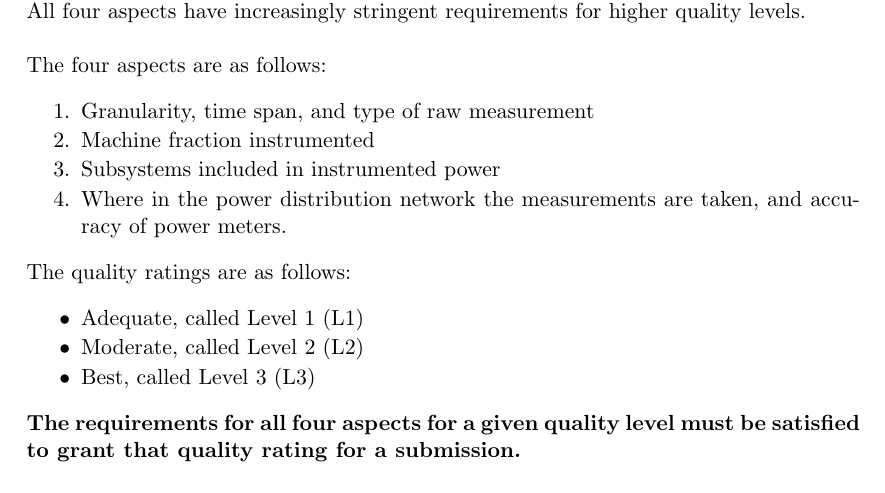
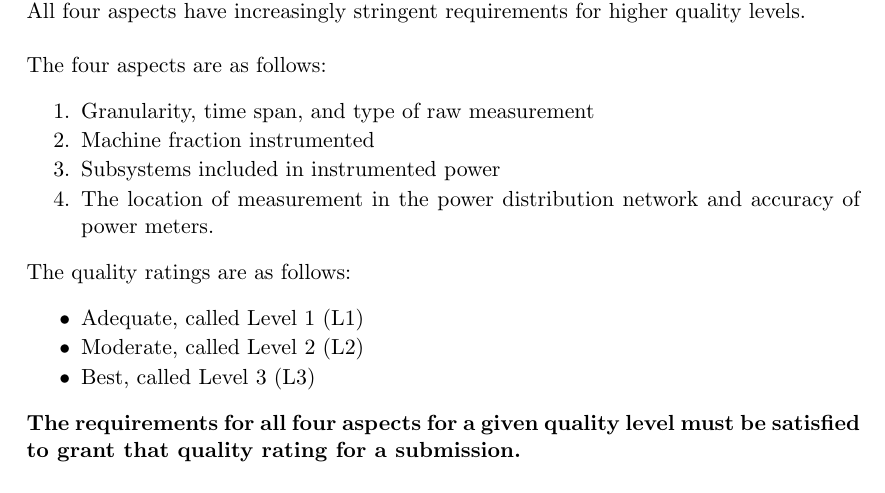
Before and after one commit to EEHPCWG/PowerMeasurementMethodology, a LaTeX document (methodology.tex, which reads text/intro.tex): part of page 6 of 35, cut so that both start at the same text. Compiled offline with pdfLaTeX.

Commit message:
"Where in the power distribution network" --> location of power measurement

```diff
--- a/text/intro.tex
+++ b/text/intro.tex
@@ -30,7 +30,7 @@ Machine fraction instrumented
 \item
 Subsystems included in instrumented power
 \item
-Where in the power distribution network the measurements are taken, and accuracy of power meters.
+The location of measurement in the power distribution network and accuracy of power meters.
 \end{packed_enum}
 
 \noindent
```
